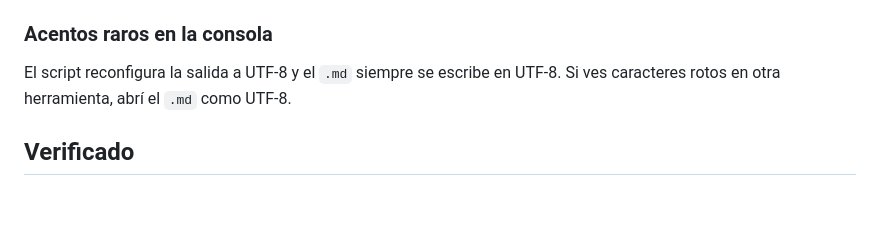
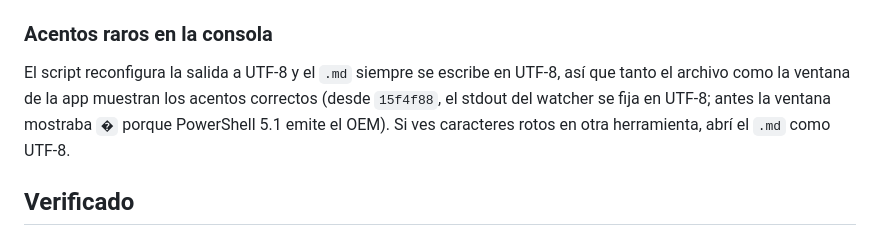
Before and after one commit to VictorQuispe0106/FreeTranscriptor, a Markdown page: README.md, the part around the change. Rendered like a GitHub page; blank space fills up the shorter version.

Commit message:
docs: note the UTF-8 stdout fix for accents in the app window

```diff
--- a/README.md
+++ b/README.md
@@ -201,7 +201,9 @@ o `tiny` la reduce a costa de precisión.
 
 ### Acentos raros en la consola
 
-El script reconfigura la salida a UTF-8 y el `.md` siempre se escribe en UTF-8. Si ves
+El script reconfigura la salida a UTF-8 y el `.md` siempre se escribe en UTF-8, así que tanto el
+archivo como la ventana de la app muestran los acentos correctos (desde `15f4f88`, el stdout del
+watcher se fija en UTF-8; antes la ventana mostraba `�` porque PowerShell 5.1 emite el OEM). Si ves
 caracteres rotos en otra herramienta, abrí el `.md` como UTF-8.
 
 ## Verificado
```
